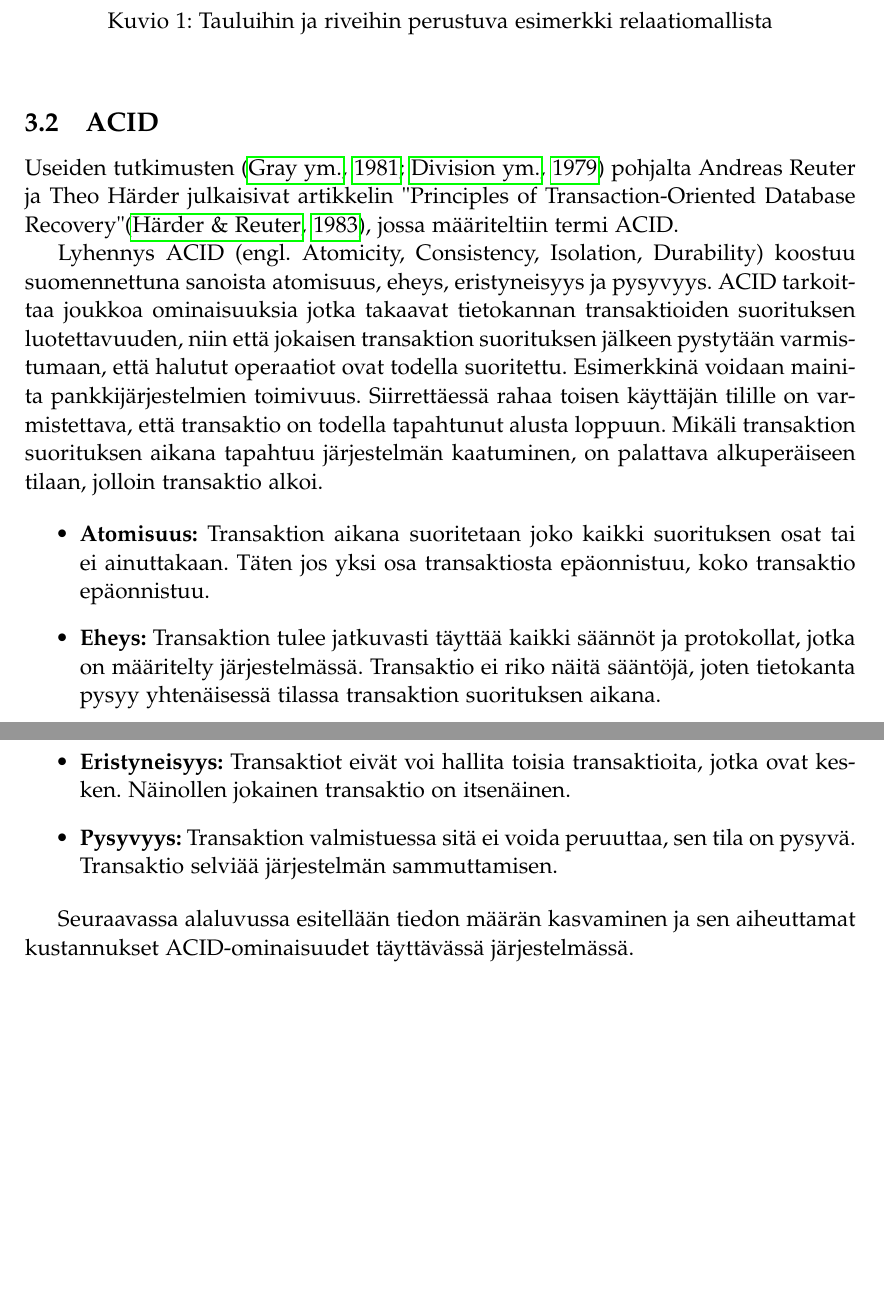
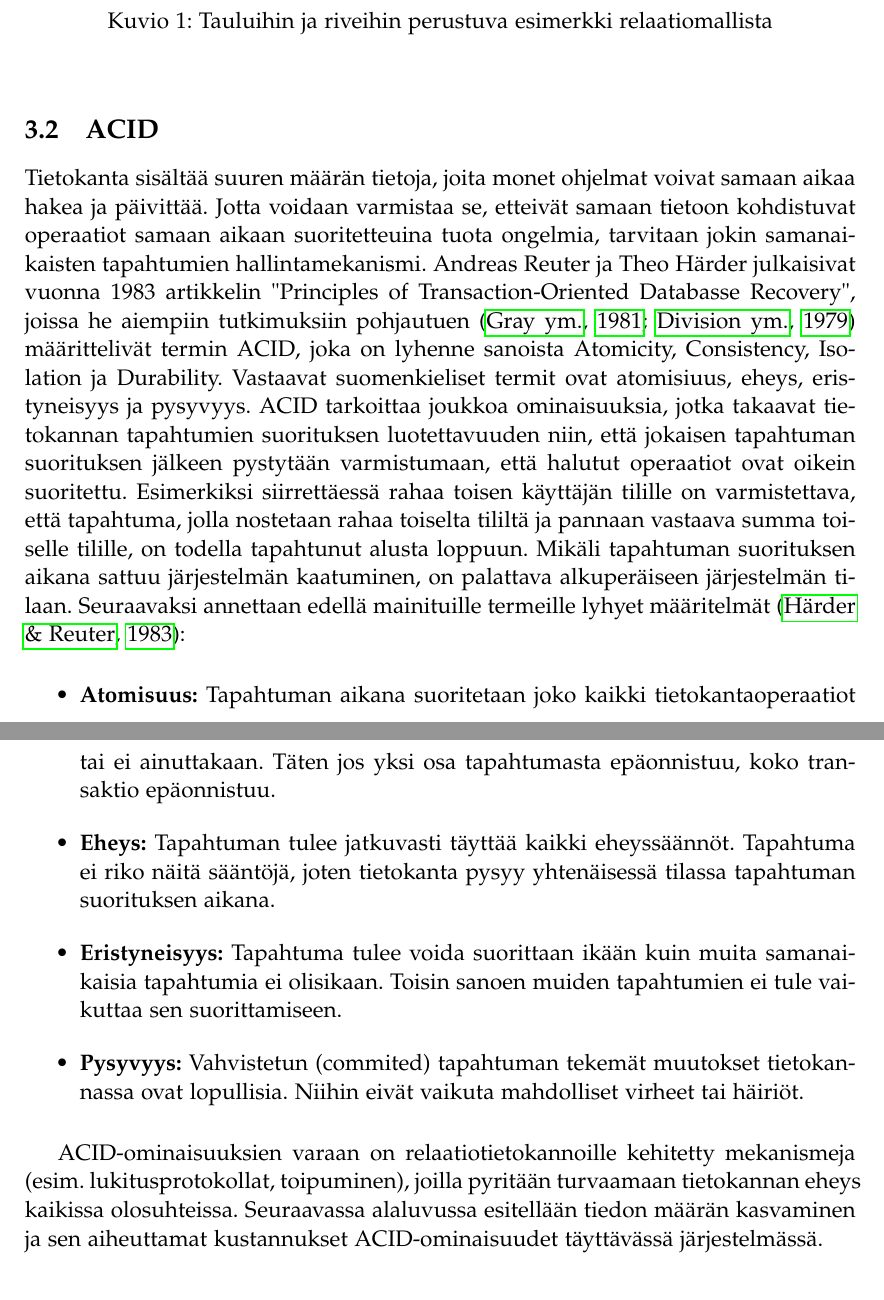
Before and after one commit to t-my/tuomas-soikkeli-candidates-thesis, a LaTeX document (main.tex): two parts of pages 10 and 11 of 30 before the commit and two parts of pages 10 and 11 of 31 after it, joined at a grey line, cut so that both start at the same text, the shorter picture padded with empty space. Compiled offline with pdfLaTeX.

Commit message:
Refactored "ACID" section.

```diff
--- a/main.tex
+++ b/main.tex
@@ -283,24 +283,22 @@ table/.style={matrix of nodes, nodes in empty cells, column sep=-\pgflinewidth,
 \end{figure}
 
 \subsection{ACID}
-Useiden tutkimusten \cite{gray1981transaction,international1979notes} pohjalta Andreas Reuter ja Theo Härder julkaisivat artikkelin "Principles of Transaction-Oriented Database Recovery" \cite{haerder1983principles}, jossa määriteltiin termi ACID.
-
-Lyhennys ACID (engl. Atomicity, Consistency, Isolation, Durability) koostuu suomennettuna sanoista atomisuus, eheys, eristyneisyys ja pysyvyys. ACID tarkoittaa joukkoa ominaisuuksia jotka takaavat tietokannan transaktioiden suorituksen luotettavuuden, niin että jokaisen transaktion suorituksen jälkeen pystytään varmistumaan, että halutut operaatiot ovat todella suoritettu. Esimerkkinä voidaan mainita pankkijärjestelmien toimivuus. Siirrettäessä rahaa toisen käyttäjän tilille on varmistettava, että transaktio on todella tapahtunut alusta loppuun. Mikäli transaktion suorituksen aikana tapahtuu järjestelmän kaatuminen, on palattava alkuperäiseen tilaan, jolloin transaktio alkoi.
+Tietokanta sisältää suuren määrän tietoja, joita monet ohjelmat voivat samaan aikaa hakea ja päivittää. Jotta voidaan varmistaa se, etteivät samaan tietoon kohdistuvat operaatiot samaan aikaan suoritetteuina tuota ongelmia, tarvitaan jokin samanaikaisten tapahtumien hallintamekanismi. Andreas Reuter ja Theo Härder julkaisivat vuonna 1983 artikkelin "Principles of Transaction-Oriented Databasse Recovery", joissa he aiempiin tutkimuksiin pohjautuen \cite{gray1981transaction,international1979notes} määrittelivät termin ACID, joka on lyhenne sanoista Atomicity, Consistency, Isolation ja Durability. Vastaavat suomenkieliset termit ovat atomisiuus, eheys, eristyneisyys ja pysyvyys. ACID tarkoittaa joukkoa ominaisuuksia, jotka takaavat tietokannan tapahtumien suorituksen luotettavuuden niin, että jokaisen tapahtuman suorituksen jälkeen pystytään varmistumaan, että halutut operaatiot ovat oikein suoritettu. Esimerkiksi siirrettäessä rahaa toisen käyttäjän tilille on varmistettava, että tapahtuma, jolla nostetaan rahaa toiselta tililtä ja pannaan vastaava summa toiselle tilille, on todella tapahtunut alusta loppuun. Mikäli tapahtuman suorituksen aikana sattuu järjestelmän kaatuminen, on palattava alkuperäiseen järjestelmän tilaan. Seuraavaksi annettaan edellä mainituille termeille lyhyet määritelmät \cite{haerder1983principles}:
 
 
 \begin{itemize}
 
-\item \textbf{Atomisuus:} Transaktion aikana suoritetaan joko kaikki suorituksen osat tai ei ainuttakaan. Täten jos yksi osa transaktiosta epäonnistuu, koko transaktio epäonnistuu.
+\item \textbf{Atomisuus:} Tapahtuman aikana suoritetaan joko kaikki tietokantaoperaatiot tai ei ainuttakaan. Täten jos yksi osa tapahtumasta epäonnistuu, koko transaktio epäonnistuu.
 
-\item \textbf{Eheys:} Transaktion tulee jatkuvasti täyttää kaikki säännöt ja protokollat, jotka on määritelty järjestelmässä. Transaktio ei riko näitä sääntöjä, joten tietokanta pysyy yhtenäisessä tilassa transaktion suorituksen aikana.
+\item \textbf{Eheys:} Tapahtuman tulee jatkuvasti täyttää kaikki eheyssäännöt. Tapahtuma ei riko näitä sääntöjä, joten tietokanta pysyy yhtenäisessä tilassa tapahtuman suorituksen aikana.
 
-\item \textbf{Eristyneisyys:} Transaktiot eivät voi hallita toisia transaktioita, jotka ovat kesken. Näinollen jokainen transaktio on itsenäinen.
+\item \textbf{Eristyneisyys:} Tapahtuma tulee voida suorittaan ikään kuin muita samanaikaisia tapahtumia ei olisikaan. Toisin sanoen muiden tapahtumien ei tule vaikuttaa sen suorittamiseen.
 
-\item \textbf{Pysyvyys:} Transaktion valmistuessa sitä ei voida peruuttaa, sen tila on pysyvä. Transaktio selviää järjestelmän sammuttamisen.
+\item \textbf{Pysyvyys:} Vahvistetun (commited) tapahtuman tekemät muutokset tietokannassa ovat lopullisia. Niihin eivät vaikuta mahdolliset virheet tai häiriöt.
 
 \end{itemize}
 
-Seuraavassa alaluvussa esitellään tiedon määrän kasvaminen ja sen aiheuttamat kustannukset ACID-ominaisuudet täyttävässä järjestelmässä.
+ACID-ominaisuuksien varaan on relaatiotietokannoille kehitetty mekanismeja (esim. lukitusprotokollat, toipuminen), joilla pyritään turvaamaan tietokannan eheys kaikissa olosuhteissa. Seuraavassa alaluvussa esitellään tiedon määrän kasvaminen ja sen aiheuttamat kustannukset ACID-ominaisuudet täyttävässä järjestelmässä.
 
 \subsection{Tiedon valtava massa}
 
```
